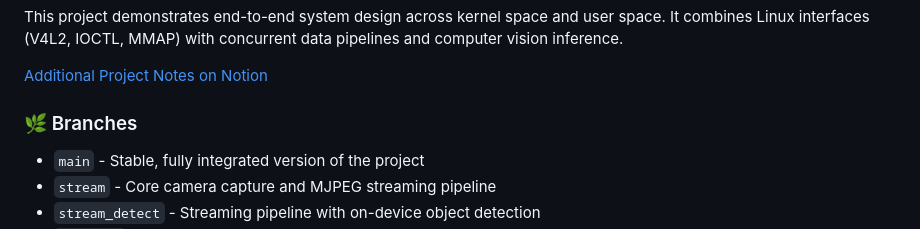
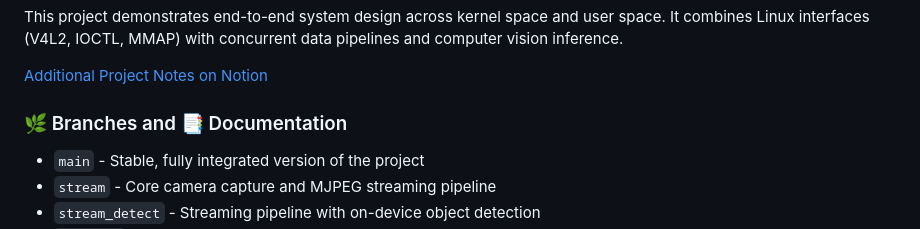
Before and after one commit to HajjSalad/RaspberryPi-Cam-Streamer, a Markdown page: README.md, the part around the change. Drawn GitHub-style.

Commit message:
Add doxygen documentation to README

```diff
--- a/README.md
+++ b/README.md
@@ -5,7 +5,7 @@ This project demonstrates end-to-end system design across kernel space and user
 
 [Additional Project Notes on Notion](https://www.notion.so/hajjsalad/Pi-Camera-Streamer-Overall-Project-Notes-2cca741b5aab80cf8412cb5dc12558e8)
 
-### 🌿 Branches
+### 🌿 Branches and 📑 Documentation
 - `main` - Stable, fully integrated version of the project
 - `stream` - Core camera capture and MJPEG streaming pipeline
 - `stream_detect` - Streaming pipeline with on-device object detection
```
